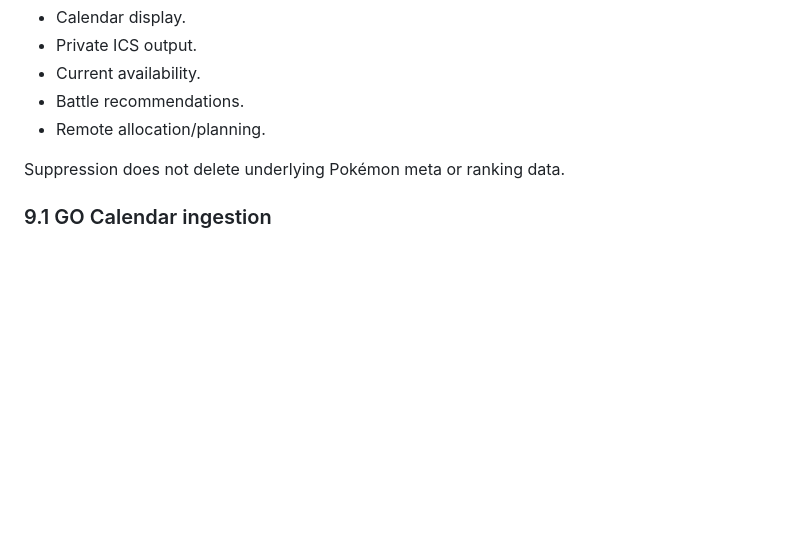
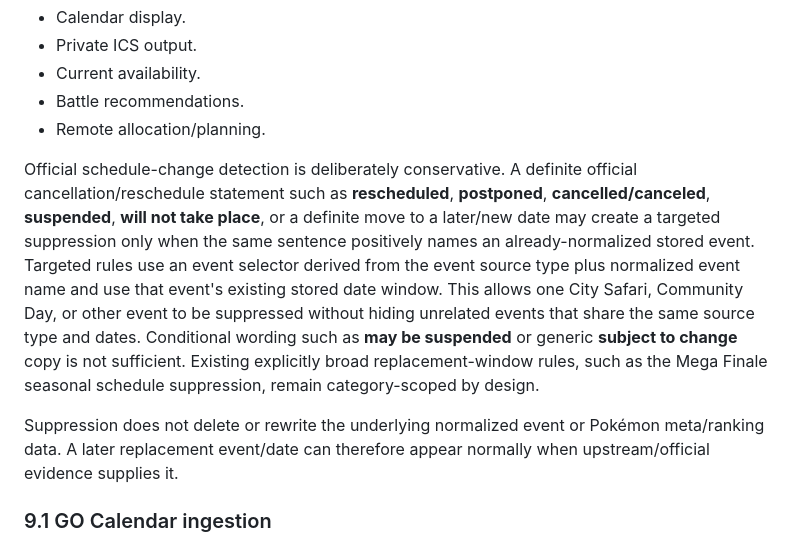
Before and after one commit to Jquak10/pokemon-go-plan, a Markdown page: docs/ARCHITECTURE.md, the part around the change. Drawn GitHub-style; blank space fills up the shorter version.

Commit message:
docs: define targeted official suppression

```diff
--- a/docs/ARCHITECTURE.md
+++ b/docs/ARCHITECTURE.md
@@ -479,7 +479,9 @@ Suppression must affect:
 - Battle recommendations.
 - Remote allocation/planning.
 
-Suppression does not delete underlying Pokémon meta or ranking data.
+Official schedule-change detection is deliberately conservative. A definite official cancellation/reschedule statement such as **rescheduled**, **postponed**, **cancelled/canceled**, **suspended**, **will not take place**, or a definite move to a later/new date may create a targeted suppression only when the same sentence positively names an already-normalized stored event. Targeted rules use an event selector derived from the event source type plus normalized event name and use that event's existing stored date window. This allows one City Safari, Community Day, or other event to be suppressed without hiding unrelated events that share the same source type and dates. Conditional wording such as **may be suspended** or generic **subject to change** copy is not sufficient. Existing explicitly broad replacement-window rules, such as the Mega Finale seasonal schedule suppression, remain category-scoped by design.
+
+Suppression does not delete or rewrite the underlying normalized event or Pokémon meta/ranking data. A later replacement event/date can therefore appear normally when upstream/official evidence supplies it.
 
 ### 9.1 GO Calendar ingestion
 
```
